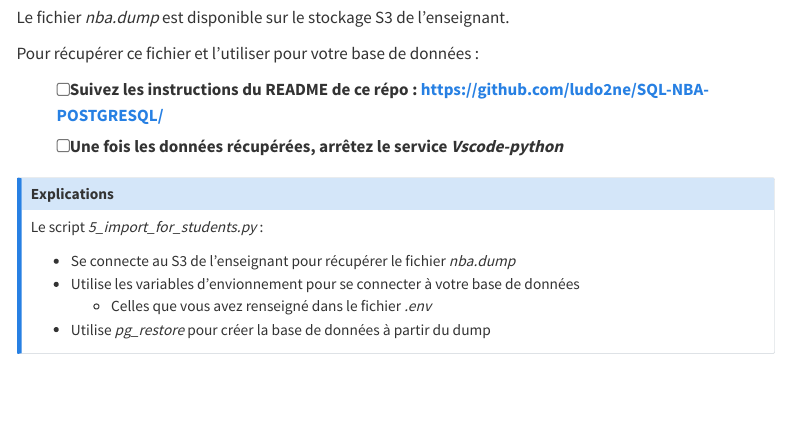
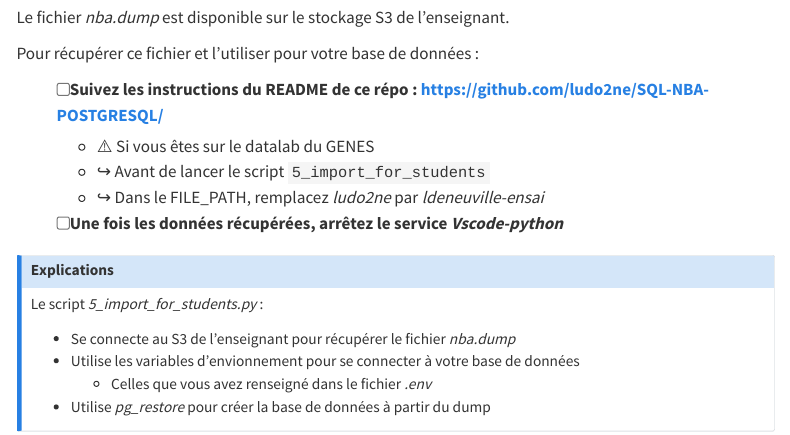
Before and after one commit to ludo2ne/ENSAI-1A-SQL, a Quarto document (doc/tp/tp5.qmd): the page in a window 1100 px wide, from 890 px down. Rendered offline with R 4.5, knitr and Pandoc in place of Quarto, with nearby package versions; menus at the side of the page are left out; long lines of code are wrapped.

Commit message:
GENES datalab setup

```diff
--- a/doc/tp/tp5.qmd
+++ b/doc/tp/tp5.qmd
@@ -55,6 +55,9 @@ Le fichier *nba.dump* est disponible sur le stockage S3 de l'enseignant.
 Pour récupérer ce fichier et l'utiliser pour votre base de données :
 
 - [ ] Suivez les instructions du README de ce répo : <https://github.com/ludo2ne/SQL-NBA-POSTGRESQL/>{target="_blank"}
+  - :warning: Si vous êtes sur le datalab du GENES
+  - :arrow_right_hook: Avant de lancer le script `5_import_for_students`
+  - :arrow_right_hook: Dans le FILE_PATH, remplacez *ludo2ne* par *ldeneuville-ensai*
 - [ ] Une fois les données récupérées, arrêtez le service *Vscode-python*
 
 ::: {.callout-note title="Explications"}
```
